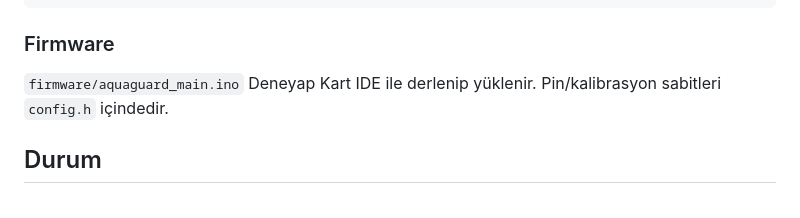
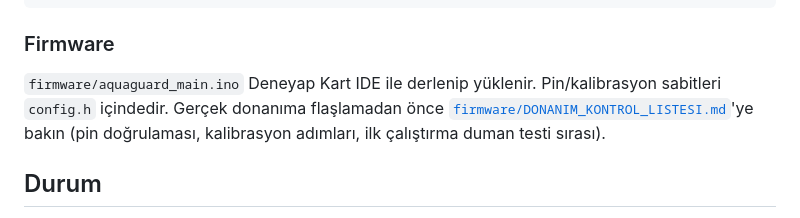
Before and after one commit to beyzanuryavuztr/aquaguard, a Markdown page: README.md, the part around the change. Rendered like a GitHub page.

```diff
--- a/README.md
+++ b/README.md
@@ -80,7 +80,9 @@ pytest                                  # test paketini çalıştırır
 ### Firmware
 
 `firmware/aquaguard_main.ino` Deneyap Kart IDE ile derlenip yüklenir.
-Pin/kalibrasyon sabitleri `config.h` içindedir.
+Pin/kalibrasyon sabitleri `config.h` içindedir. Gerçek donanıma flaşlamadan
+önce [`firmware/DONANIM_KONTROL_LISTESI.md`](firmware/DONANIM_KONTROL_LISTESI.md)'ye
+bakın (pin doğrulaması, kalibrasyon adımları, ilk çalıştırma duman testi sırası).
 
 ## Durum
 
```
Also changed, not shown: firmware/DONANIM_KONTROL_LISTESI.md (added, +114 -0 lines).
